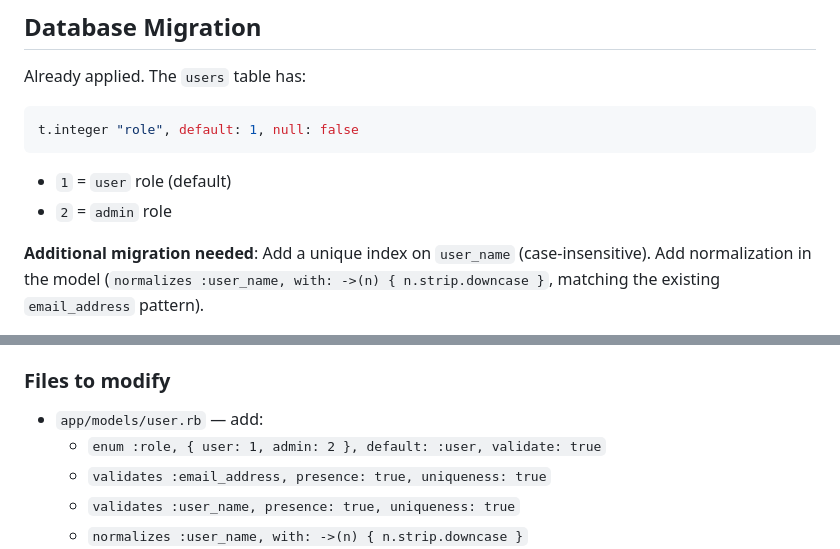
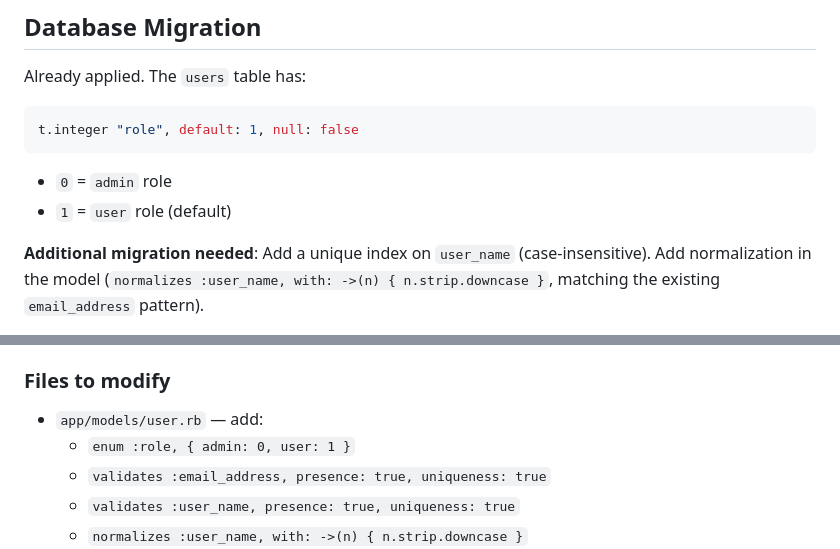
Before and after one commit to Wirt4/mmix-simulator, a Markdown page: .tasks/user-auth-features.md, 2 parts joined by grey strips. Rendered like a GitHub page.

````diff
--- a/.tasks/user-auth-features.md
+++ b/.tasks/user-auth-features.md
@@ -36,8 +38,8 @@ Already applied. The `users` table has:
 t.integer "role", default: 1, null: false
 ```
 
+- `0` = `admin` role
 - `1` = `user` role (default)
-- `2` = `admin` role
 
 **Additional migration needed**: Add a unique index on `user_name` (case-insensitive). Add normalization in the model (`normalizes :user_name, with: ->(n) { n.strip.downcase }`, matching the existing `email_address` pattern).
 
@@ -84,7 +86,7 @@ t.integer "role", default: 1, null: false
 
 ### Files to modify
 - `app/models/user.rb` — add:
-  - `enum :role, { user: 1, admin: 2 }, default: :user, validate: true`
+  - `enum :role, { admin: 0, user: 1 }`
   - `validates :email_address, presence: true, uniqueness: true`
   - `validates :user_name, presence: true, uniqueness: true`
   - `normalizes :user_name, with: ->(n) { n.strip.downcase }`
````
Also changed, not shown: other parts of .tasks/user-auth-features.md (+70 -26 lines).
